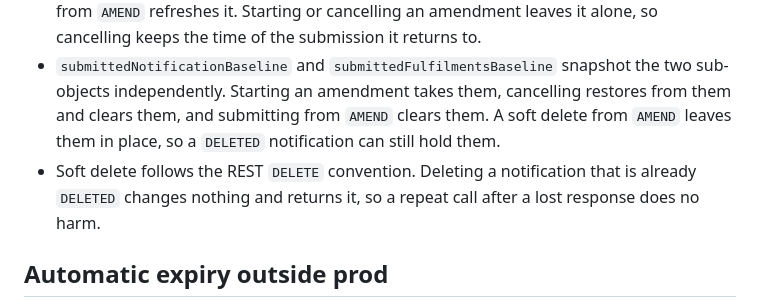
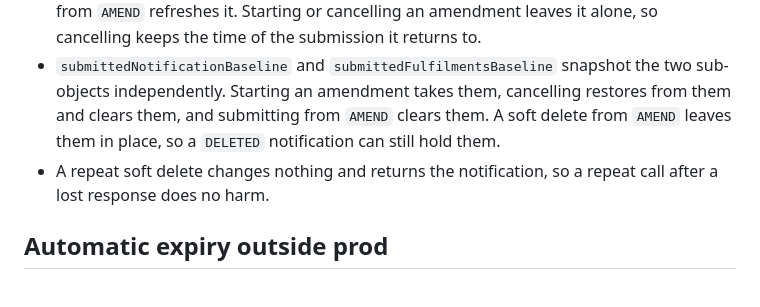
Before and after one commit to DEFRA/trade-imports-plants-backend, a Markdown page: docs/architecture.md, the part around the change. Rendered like a GitHub page.

Commit message:
fix(EUDPA-761): the architecture doc states what a repeat soft delete does without a REST DELETE claim
Co-Authored-By: Claude Opus 5.5 <noreply@anthropic.com>
Claude-Session: https://claude.ai/code/session_01J2XPkhdBiDHZ6c54UKa1yQ

```diff
--- a/docs/architecture.md
+++ b/docs/architecture.md
@@ -45,7 +45,7 @@
 - `NotificationAggregate` holds identity and metadata at the top, the typed content in its `Notification` sub-object, and the obligation fulfilments as an opaque payload. The backend stores fulfilments as given and never interprets them.
 - `submittedAt` is the most recent submission. Submitting from `DRAFT` sets it and submitting from `AMEND` refreshes it. Starting or cancelling an amendment leaves it alone, so cancelling keeps the time of the submission it returns to.
 - `submittedNotificationBaseline` and `submittedFulfilmentsBaseline` snapshot the two sub-objects independently. Starting an amendment takes them, cancelling restores from them and clears them, and submitting from `AMEND` clears them. A soft delete from `AMEND` leaves them in place, so a `DELETED` notification can still hold them.
-- Soft delete follows the REST `DELETE` convention. Deleting a notification that is already `DELETED` changes nothing and returns it, so a repeat call after a lost response does no harm.
+- A repeat soft delete changes nothing and returns the notification, so a repeat call after a lost response does no harm.
 
 ## Automatic expiry outside prod
 
```
